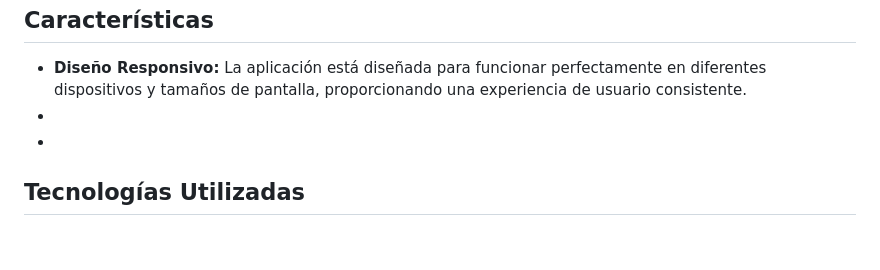
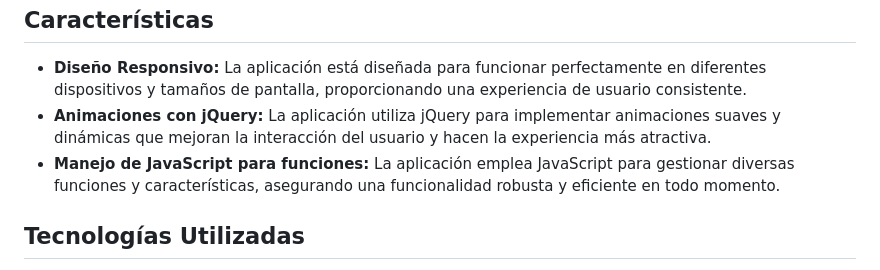
Before and after one commit to pabloWIB/ESTATICA-79-healthaxon, a Markdown page: README.md, the part around the change. Drawn GitHub-style; blank space fills up the shorter version.

Commit message:
Cambios readme

```diff
--- a/README.md
+++ b/README.md
@@ -34,8 +34,8 @@
 
 <ul>
     <li><strong>Diseño Responsivo:</strong> La aplicación está diseñada para funcionar perfectamente en diferentes dispositivos y tamaños de pantalla, proporcionando una experiencia de usuario consistente.</li>
-    <li><strong></strong></li>
-    <li><strong></strong></li>
+    <li><strong>Animaciones con jQuery:</strong> La aplicación utiliza jQuery para implementar animaciones suaves y dinámicas que mejoran la interacción del usuario y hacen la experiencia más atractiva.</li>
+    <li><strong>Manejo de JavaScript para funciones:</strong> La aplicación emplea JavaScript para gestionar diversas funciones y características, asegurando una funcionalidad robusta y eficiente en todo momento.</li>
 </ul>
 
 <h2>Tecnologías Utilizadas</h2>
```
